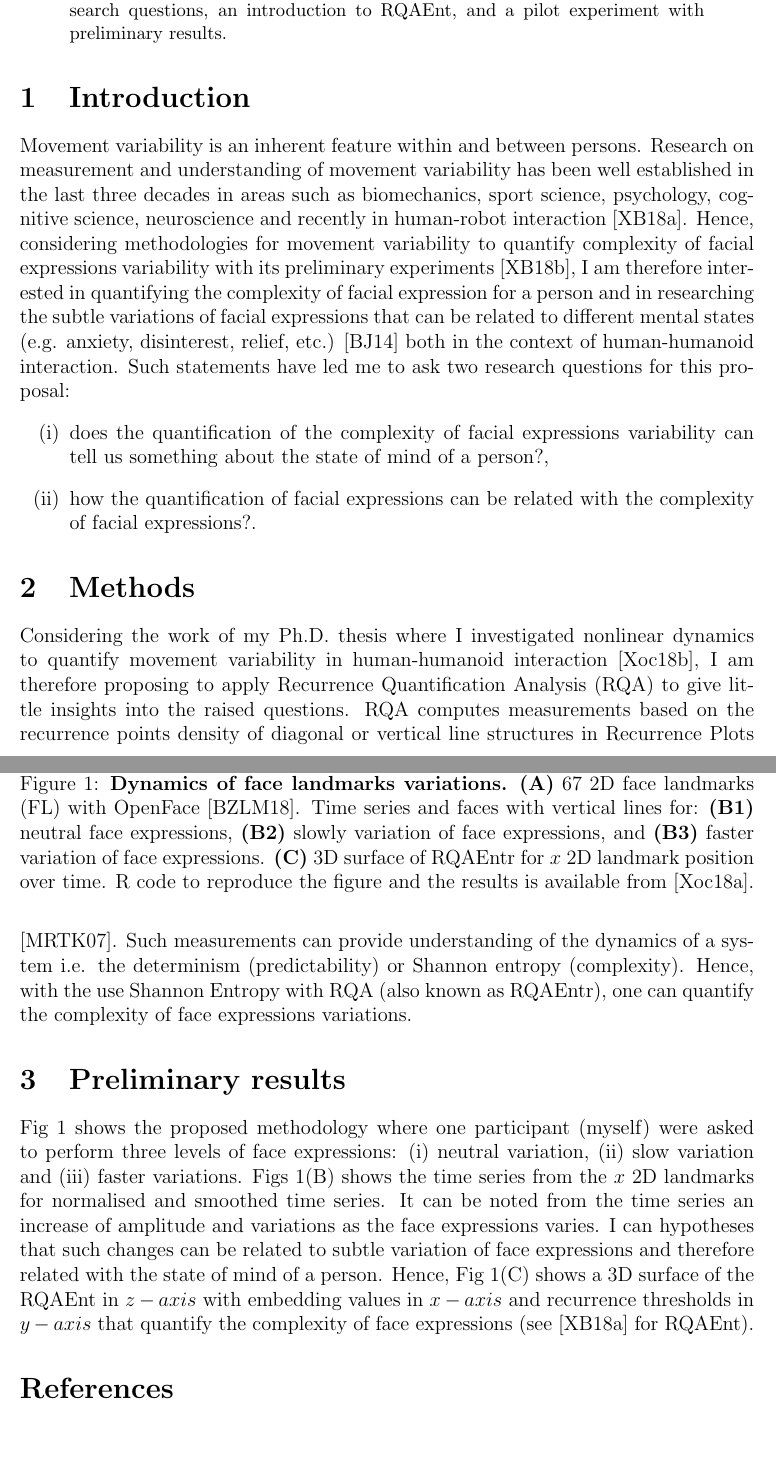
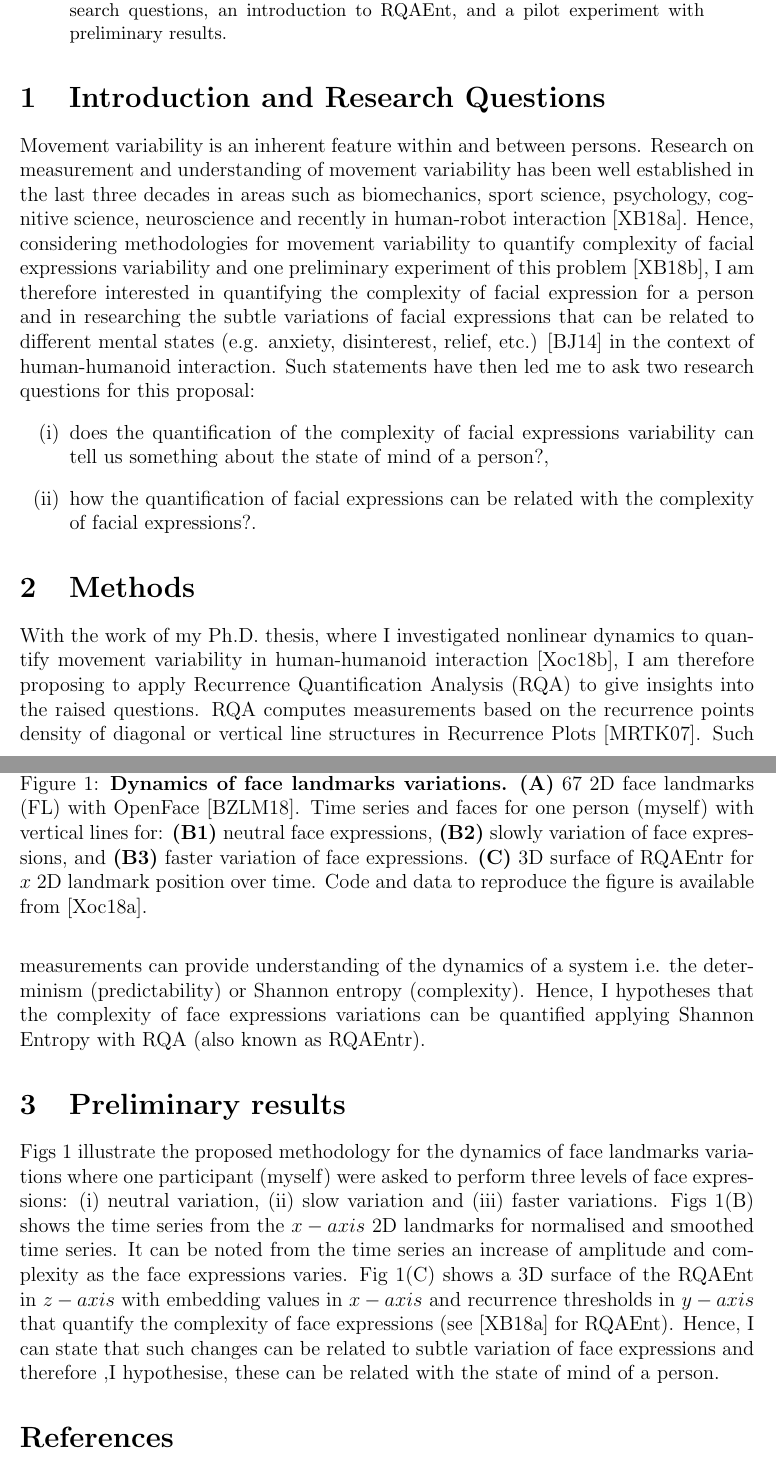
Before and after one commit to mxochicale/complexity-of-facial-expressions, a LaTeX paper (docs/main.tex): two parts of pages 1 and 2 of 3, joined at a grey line, cut so that both start at the same text, the shorter picture padded with empty space. Compiled offline with pdfLaTeX.

Commit message:
pre-release

```diff
--- a/docs/main.tex
+++ b/docs/main.tex
@@ -31,7 +31,7 @@ an introduction to RQAEnt, and a pilot experiment with preliminary results.
 \end{abstract}
 
 
-\section{Introduction}
+\section{Introduction and Research Questions}
 Movement variability is an inherent feature within and between persons.
 Research on measurement and understanding of movement variability has been
 well established in the last three decades in areas such as biomechanics,
@@ -39,13 +39,13 @@ sport science, psychology, cognitive science, neuroscience and recently
 in human-robot interaction \cite{2018arXiv181009249X}.
 Hence, considering methodologies for movement variability
 to quantify complexity of facial expressions variability
-with its preliminary experiments \cite{MPXochicale_CERE2018},
+and one preliminary experiment of this problem \cite{MPXochicale_CERE2018},
 I am therefore interested in quantifying the complexity
 of facial expression for a person and in researching
 the subtle variations of facial expressions that can be related to different
-mental states (e.g. anxiety, disinterest, relief, etc.)  \cite{back2014}
-both in the context of human-humanoid interaction.
-Such statements have led me to ask two research questions for this
+mental states (e.g. anxiety, disinterest, relief, etc.) \cite{back2014}
+in the context of human-humanoid interaction.
+Such statements have then led me to ask two research questions for this
 proposal:
 \begin{enumerate}[label=(\roman*)]
  \item does the quantification of the complexity of facial expressions
@@ -55,34 +55,37 @@ the complexity of facial expressions?.
 \end{enumerate}
 
 \section{Methods}
-Considering the work of my Ph.D. thesis where I investigated nonlinear dynamics
+With the work of my Ph.D. thesis, where I investigated nonlinear dynamics
 to quantify movement variability in
 human-humanoid interaction \cite{XochicalePhDThesis2018},
 I am therefore proposing to apply Recurrence Quantification Analysis (RQA) to
-give little insights into the raised questions.
+give insights into the raised questions.
 RQA computes measurements based on the recurrence points density of diagonal
 or vertical line structures in Recurrence Plots \cite{marwan2007}.
 Such measurements can provide understanding of the dynamics of a system
 i.e. the determinism (predictability) or Shannon entropy (complexity).
-Hence, with the use Shannon Entropy with RQA (also known as RQAEntr),
-one can quantify the complexity of face expressions variations.
+Hence, I hypotheses that the complexity of face expressions variations
+can be quantified applying Shannon Entropy with RQA (also known as RQAEntr).
 
 \section{Preliminary results}
-Fig \ref{fig:method} shows the proposed methodology
+Figs \ref{fig:method} illustrate the proposed methodology
+for the dynamics of face landmarks variations
 where one participant (myself) were asked to perform three levels of
 face expressions:
 (i) neutral variation, (ii) slow variation and (iii) faster variations.
-Figs \ref{fig:method}(B) shows the time series from the $x$ 2D landmarks
-for normalised and smoothed time series.
-It can be noted from the time series an increase of amplitude and
-variations as the face expressions varies. I can hypotheses that
-such changes can be related to subtle variation of face expressions
-and therefore related with the state of mind of a person.
-Hence, Fig \ref{fig:method}(C) shows a 3D surface of the RQAEnt
+Figs \ref{fig:method}(B) shows the time series from the $x-axis$
+2D landmarks for normalised and smoothed time series.
+It can be noted from the time series an increase of amplitude
+and complexity as the face expressions varies.
+Fig \ref{fig:method}(C) shows a 3D surface of the RQAEnt
 in $z-axis$ with embedding values in $x-axis$ and
 recurrence thresholds in $y-axis$
 that quantify the complexity of face expressions
 (see \cite{2018arXiv181009249X} for RQAEnt).
+Hence, I can state that
+such changes can be related to subtle variation of face expressions
+and therefore ,I hypothesise, these can be related with the
+state of mind of a person.
 
 
 %%---------------------------------(FIGURE)-------------------------------------
@@ -92,13 +95,12 @@ that quantify the complexity of face expressions
     \caption{
 	{\bf Dynamics of face landmarks variations.}
 	{\bf(A)} 67 2D face landmarks (FL) with OpenFace \cite{baltrusaitis2018}.
-	Time series and faces with vertical lines for:
+	Time series and faces for one person (myself) with vertical lines for:
 	{\bf(B1)} neutral face expressions,
 	{\bf(B2)} slowly variation of face expressions, and
 	{\bf(B3)} faster variation of face expressions.
 	{\bf(C)} 3D surface of RQAEntr for $x$ 2D landmark position over time.
-	R code to reproduce the figure and the results
-	is available from \cite{xochicale2018repo}.
+	Code and data to reproduce the figure is available from \cite{xochicale2018repo}.
         }
 \label{fig:method}
 \end{figure}
```
Also changed, not shown: docs/references/references.bib (+1 -1 lines), docs/texcount/readme.md, docs/twitter/figs/drawing.svg (added), docs/twitter/figs/p1.png (added), docs/twitter/figs/readme.md (added), docs/twitter/figs/twitt.png (added), docs/twitter/readme.md (added), readme.md, 3 other files.
